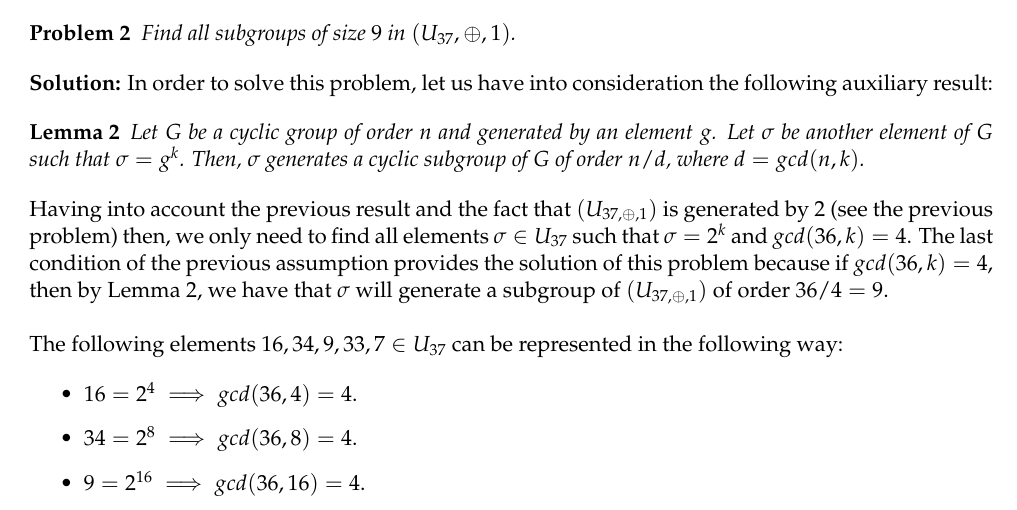
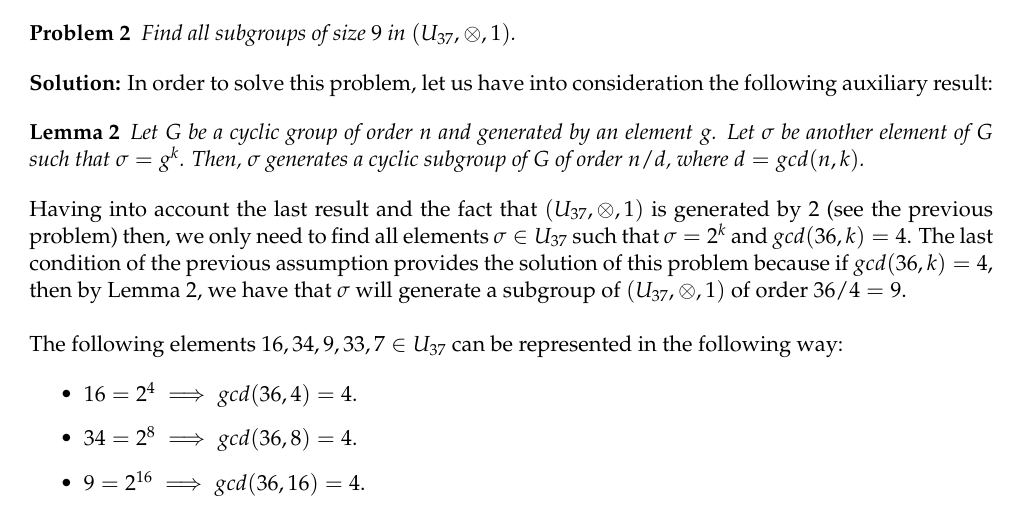
Before and after one commit to AldairHoyos/GroupTheoryFiverrJob, a LaTeX book (GroupTheory.tex): part of page 1 of 4, cut so that both start at the same text. Compiled offline with pdfLaTeX.

Commit message:
This is the fiinal version of the document, all typos were corrected

```diff
--- a/GroupTheory.tex
+++ b/GroupTheory.tex
@@ -113,7 +113,7 @@ Following a similar approach we have that the following list represent the entir
 	Let $G$ be a cyclic group of order $n$ and generated by an element $g$. Let $\sigma$ be another element of $G$ such that $\sigma = g^{k}$. Then, $\sigma$ generates a cyclic subgroup of $G$ of order $n/d$, where $d = gcd(n,k)$.
 \end{Lemma}
 
-Having into account the previous result and the fact that $(U_{37,\oplus,1})$ is generated by $2$ (see the previous problem) then, we only need to find all elements $\sigma \in U_{37}$ such that $\sigma = 2^{k}$ and $gcd(36,k) = 4$. The last condition of the previous assumption provides the solution of this problem because if $gcd(36,k) = 4$, then by Lemma 2, we have that $\sigma$ will generate a subgroup of $(U_{37,\oplus,1})$ of order $36/4 = 9$.\\
+Having into account the last result and the fact that $(U_{37}, \otimes, 1)$ is generated by $2$ (see the previous problem) then, we only need to find all elements $\sigma \in U_{37}$ such that $\sigma = 2^{k}$ and $gcd(36,k) = 4$. The last condition of the previous assumption provides the solution of this problem because if $gcd(36,k) = 4$, then by Lemma 2, we have that $\sigma$ will generate a subgroup of $(U_{37}, \otimes, 1)$ of order $36/4 = 9$.\\
 
 The following elements $16, 34, 9, 33, 7 \in U_{37}$ can be represented in the following way:
 
```
Also changed, not shown: GroupTheory.tex (2 more changed lines).
